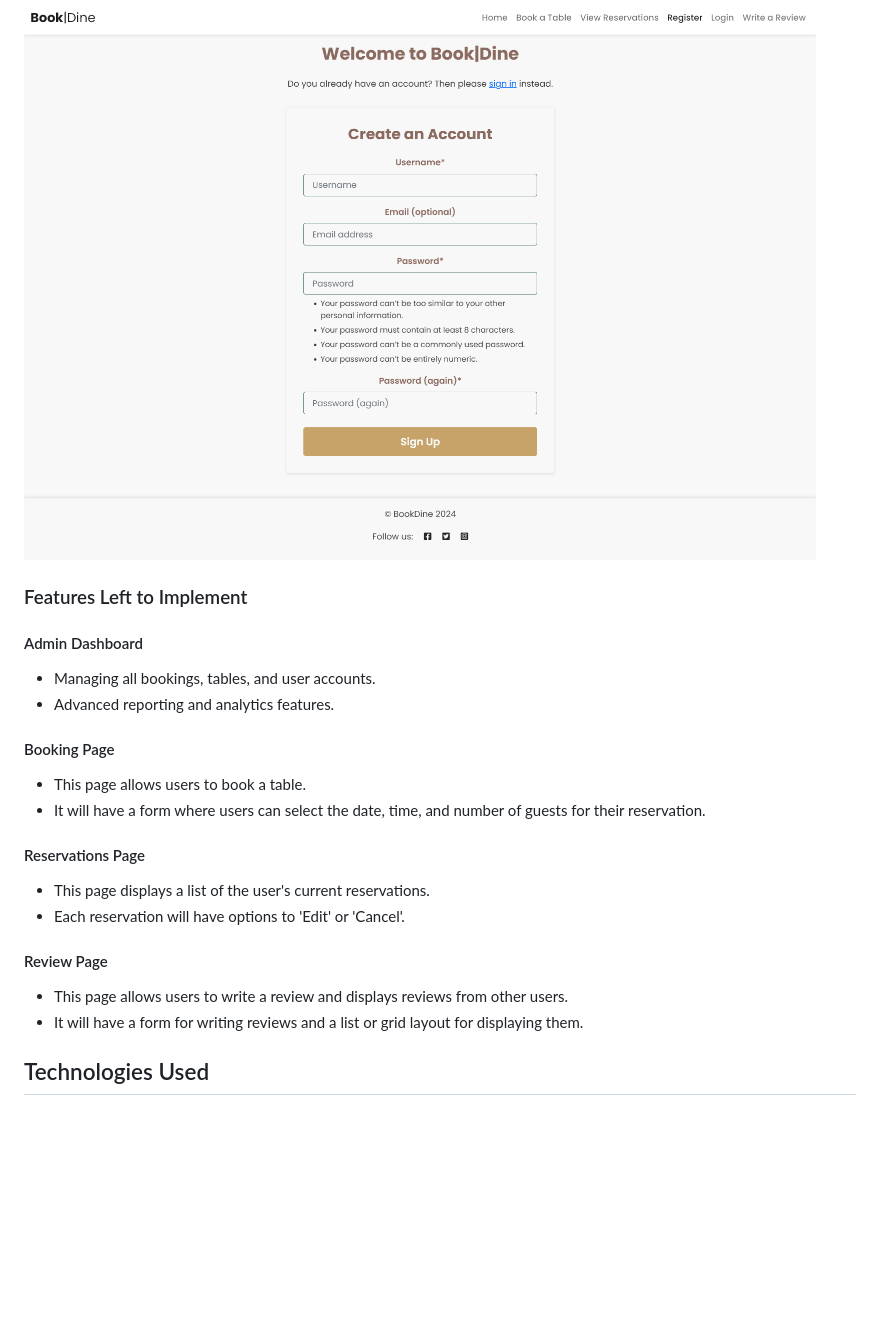
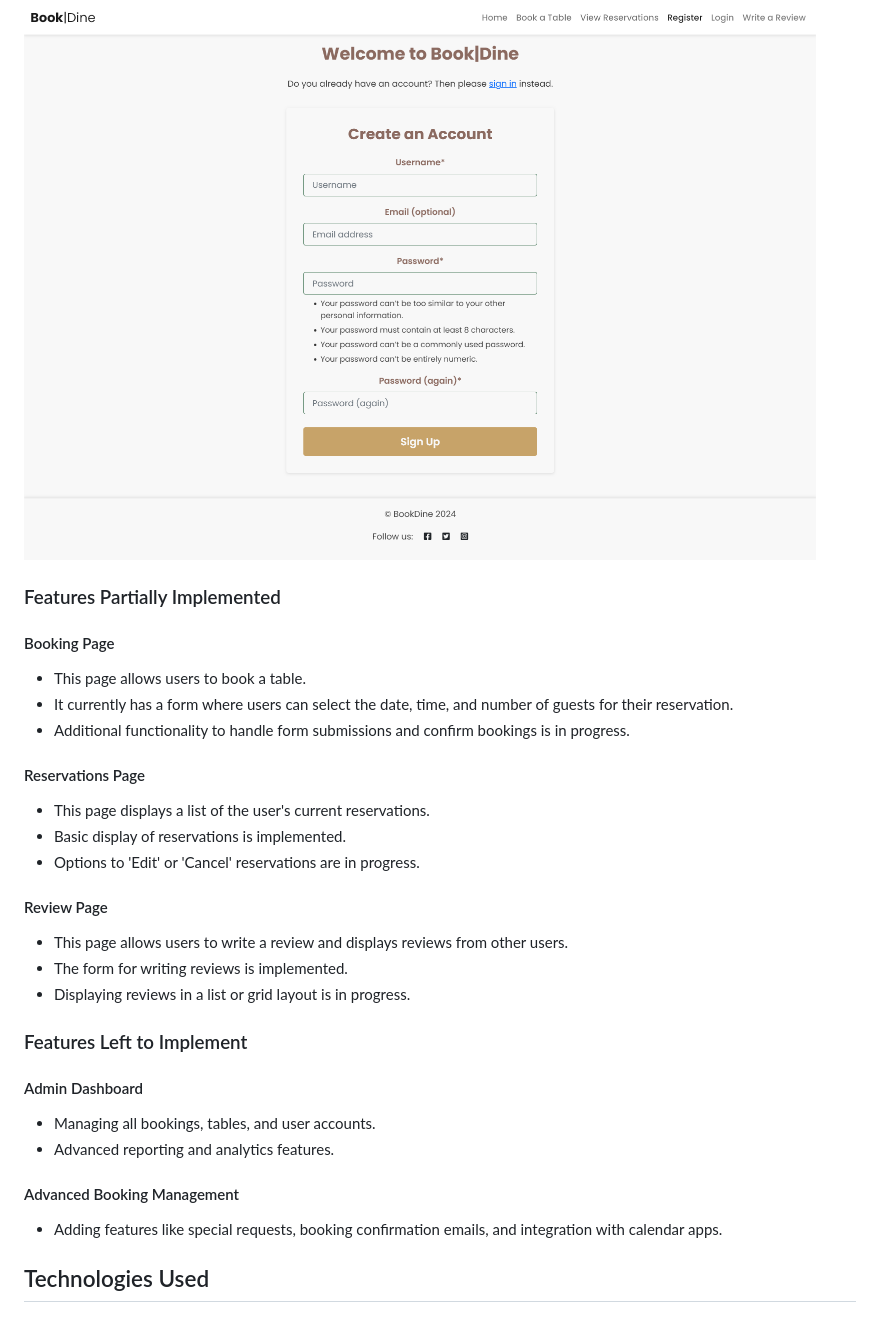
Before and after one commit to yosephdev/book-dine, a Markdown page: README.md, the part around the change. GitHub-like rendering; blank space fills up the shorter version.

Commit message:
Update README with detailed features list and implementation status

```diff
--- a/README.md
+++ b/README.md
@@ -226,23 +226,31 @@ The restaurant booking system will incorporate robust security features to prote
 
 ![Register Page Preview](docs/readme_images/register_page_img.png)
 
+### Features Partially Implemented
+
+#### Booking Page
+- This page allows users to book a table.
+- It currently has a form where users can select the date, time, and number of guests for their reservation.
+- Additional functionality to handle form submissions and confirm bookings is in progress.
+
+#### Reservations Page
+- This page displays a list of the user's current reservations.
+- Basic display of reservations is implemented.
+- Options to 'Edit' or 'Cancel' reservations are in progress.
+
+#### Review Page
+- This page allows users to write a review and displays reviews from other users.
+- The form for writing reviews is implemented.
+- Displaying reviews in a list or grid layout is in progress.
+
 ### Features Left to Implement
 
 #### Admin Dashboard
 - Managing all bookings, tables, and user accounts.
 - Advanced reporting and analytics features.
 
-#### Booking Page
-- This page allows users to book a table.
-- It will have a form where users can select the date, time, and number of guests for their reservation.
-
-#### Reservations Page
-- This page displays a list of the user's current reservations.
-- Each reservation will have options to 'Edit' or 'Cancel'.
-
-#### Review Page
-- This page allows users to write a review and displays reviews from other users.
-- It will have a form for writing reviews and a list or grid layout for displaying them.
+#### Advanced Booking Management
+- Adding features like special requests, booking confirmation emails, and integration with calendar apps.
 
 ## Technologies Used
 ### Languages Used
```
